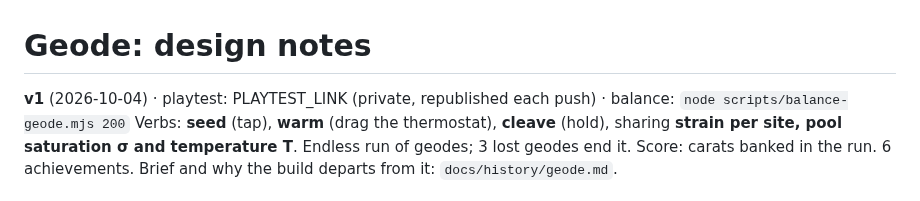
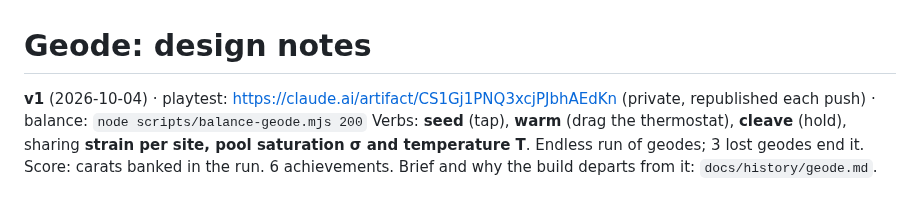
Before and after one commit to Avatar-Coco-Love/emergent-arcade, a Markdown page: docs/games/geode.md, the part around the change. Rendered like a GitHub page.

Commit message:
Geode notes: playtest link
Co-Authored-By: Claude Opus 5.5 <noreply@anthropic.com>
Claude-Session: https://claude.ai/code/session_01PS94aqPXDEZytoGNFJ3VMU

```diff
--- a/docs/games/geode.md
+++ b/docs/games/geode.md
@@ -1,6 +1,6 @@
 # Geode: design notes
 
-**v1** (2026-10-04) · playtest: PLAYTEST_LINK (private, republished each push) ·
+**v1** (2026-10-04) · playtest: https://claude.ai/artifact/CS1Gj1PNQ3xcjPJbhAEdKn (private, republished each push) ·
 balance: `node scripts/balance-geode.mjs 200`
 Verbs: **seed** (tap), **warm** (drag the thermostat), **cleave** (hold),
 sharing **strain per site, pool saturation σ and temperature T**. Endless
```
